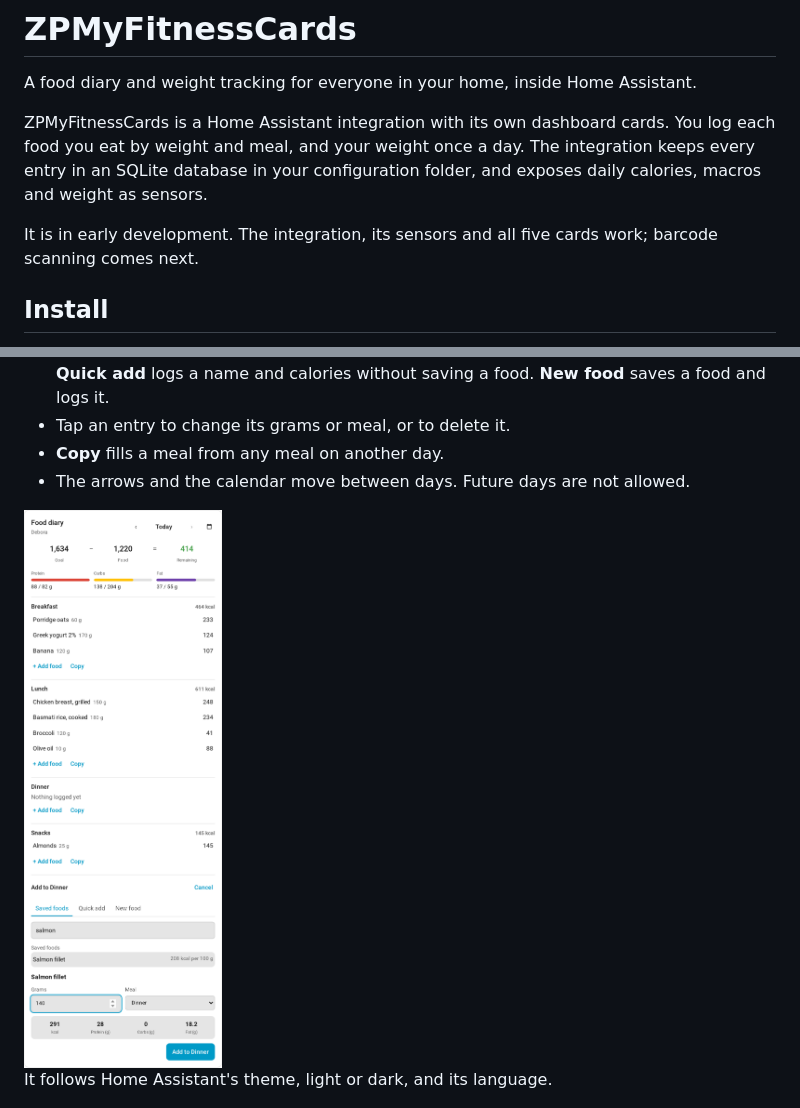
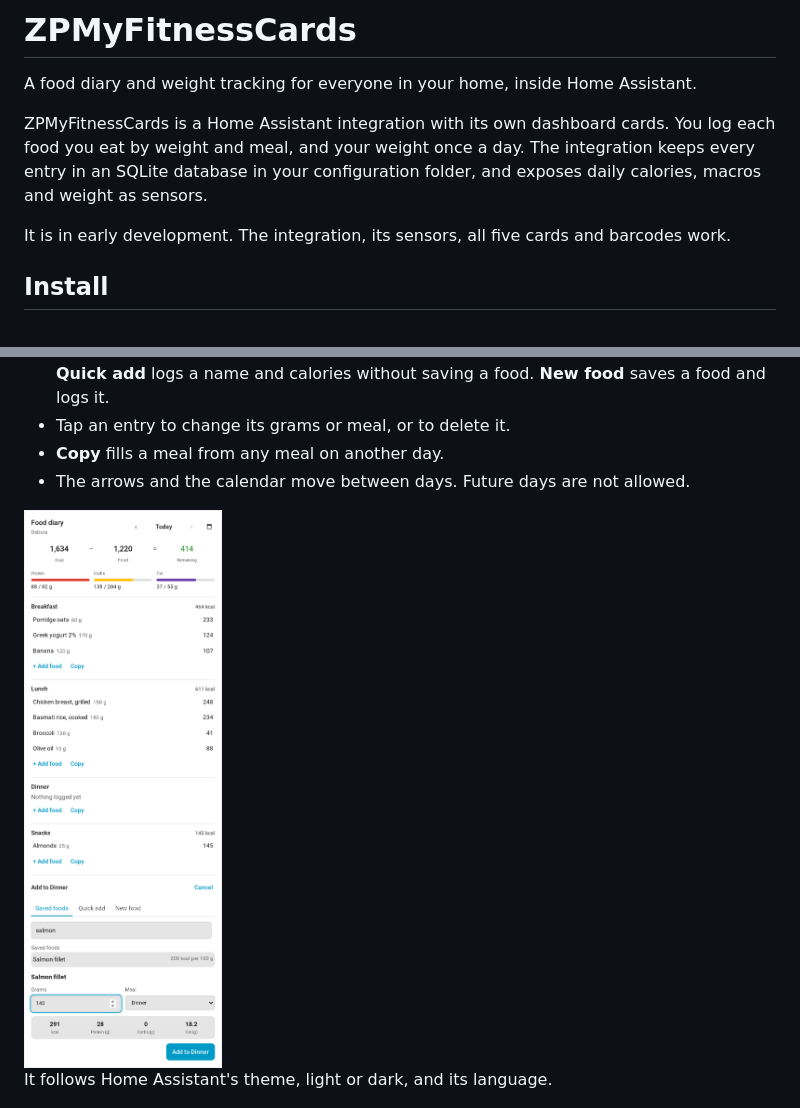
Before and after one commit to matteo-pacini/ZPMyFitnessCards, a Markdown page: README.md, 2 parts joined by grey strips. GitHub-like rendering; pictures changed too: images/food-diary-add.png.

```diff
--- a/README.md
+++ b/README.md
@@ -4,7 +4,7 @@ A food diary and weight tracking for everyone in your home, inside Home Assistan
 
 ZPMyFitnessCards is a Home Assistant integration with its own dashboard cards. You log each food you eat by weight and meal, and your weight once a day. The integration keeps every entry in an SQLite database in your configuration folder, and exposes daily calories, macros and weight as sensors.
 
-It is in early development. The integration, its sensors and all five cards work; barcode scanning comes next.
+It is in early development. The integration, its sensors, all five cards and barcodes work.
 
 ## Install
 
```
Also changed, not shown: other parts of README.md (+12 -0 lines), AGENTS.md (+2 -0 lines), images/barcode-lookup.png (added), 5 other files.
